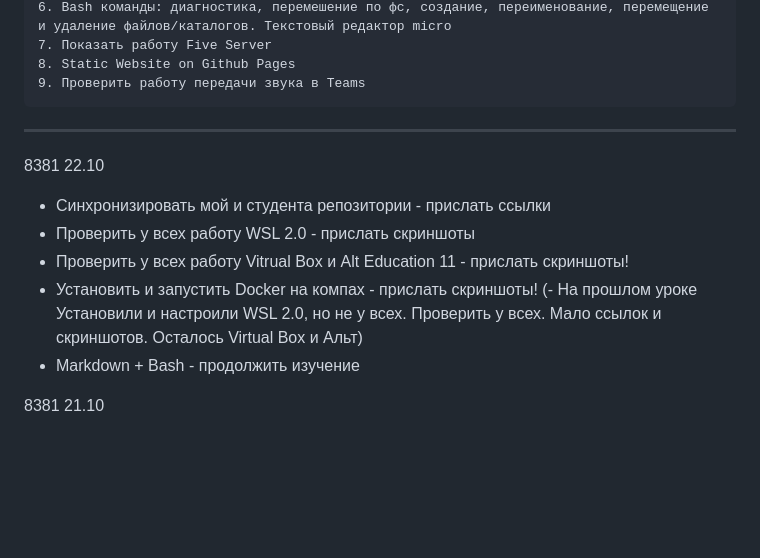
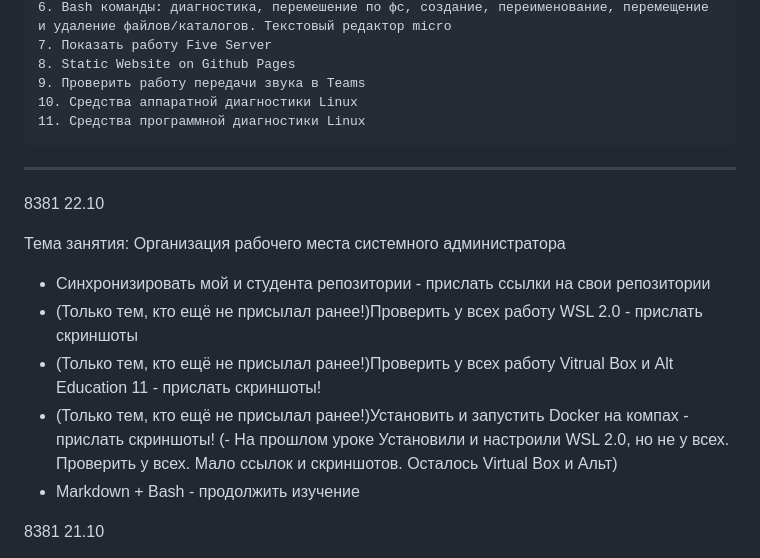
Before and after one commit to yufusawa/MfuaGit, a Markdown page: Todo.md, the part around the change. Rendered like a GitHub page; blank space fills up the shorter version.

````diff
--- a/Todo.md
+++ b/Todo.md
@@ -43,16 +43,20 @@
 7. Показать работу Five Server
 8. Static Website on Github Pages
 9. Проверить работу передачи звука в Teams
+10. Средства аппаратной диагностики Linux
+11. Средства программной диагностики Linux
 ```
 
 ***
 
 8381 22.10
 
-- Синхронизировать мой  и студента репозитории - прислать ссылки
-- Проверить у всех работу WSL 2.0 - прислать скриншоты
-- Проверить у всех работу Vitrual Box и Alt Education 11  - прислать скриншоты!
-- Установить и запустить Docker на компах  - прислать скриншоты!
+Тема занятия: Организация рабочего места системного администратора
+
+- Синхронизировать мой  и студента репозитории - прислать ссылки на свои репозитории
+- (Только тем, кто ещё не присылал ранее!)Проверить у всех работу WSL 2.0 - прислать скриншоты
+- (Только тем, кто ещё не присылал ранее!)Проверить у всех работу Vitrual Box и Alt Education 11  - прислать скриншоты!
+- (Только тем, кто ещё не присылал ранее!)Установить и запустить Docker на компах  - прислать скриншоты!
 (- На прошлом уроке Установили и настроили WSL 2.0, но не у всех. Проверить у всех. Мало ссылок и скриншотов. Осталось Virtual Box и Альт)
 - Markdown + Bash - продолжить изучение
 
````
